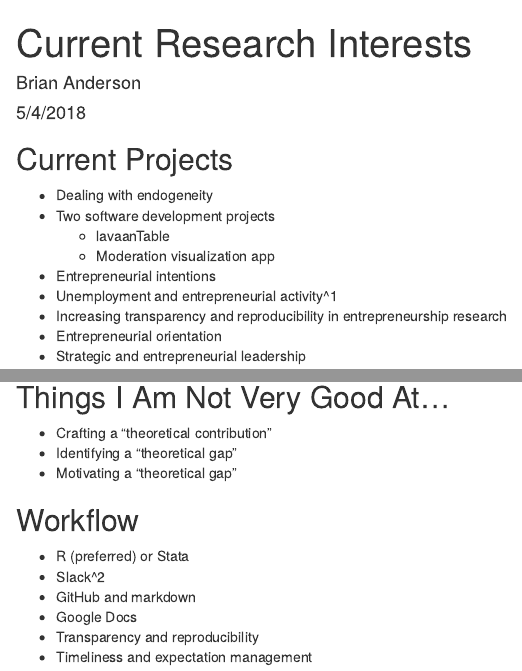
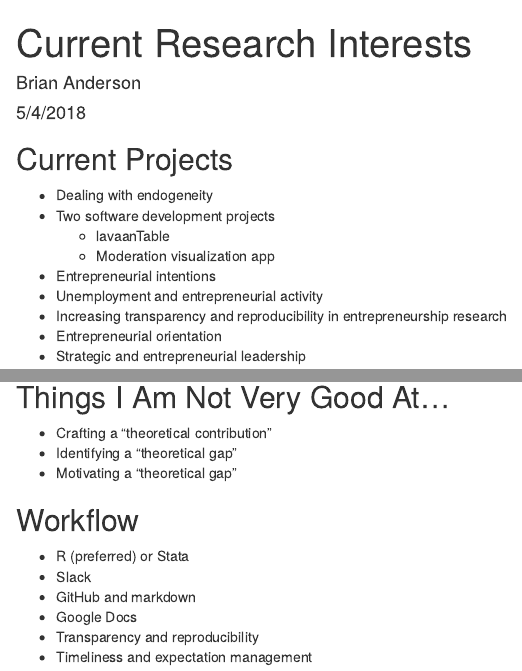
Before and after one commit to drbanderson/Presentations, an R Markdown document (CurrentResearchInterests.Rmd): the page in a window 1100 px wide, from its top, and a second part further down, joined at a grey line. Rendered offline with R 4.5, knitr and Pandoc, with nearby package versions.

Commit message:
Cleared footnotes

```diff
--- a/CurrentResearchInterests.Rmd
+++ b/CurrentResearchInterests.Rmd
@@ -12,7 +12,7 @@ output: html_document
     - lavaanTable
     - Moderation visualization app
 - Entrepreneurial intentions
-- Unemployment and entrepreneurial activity^1
+- Unemployment and entrepreneurial activity
 - Increasing transparency and reproducibility in entrepreneurship research
 - Entrepreneurial orientation
 - Strategic and entrepreneurial leadership
@@ -40,7 +40,7 @@ output: html_document
 ## Workflow
 
 - R (preferred) or Stata
-- Slack^2
+- Slack
 - GitHub and markdown
 - Google Docs
 - Transparency and reproducibility
```
